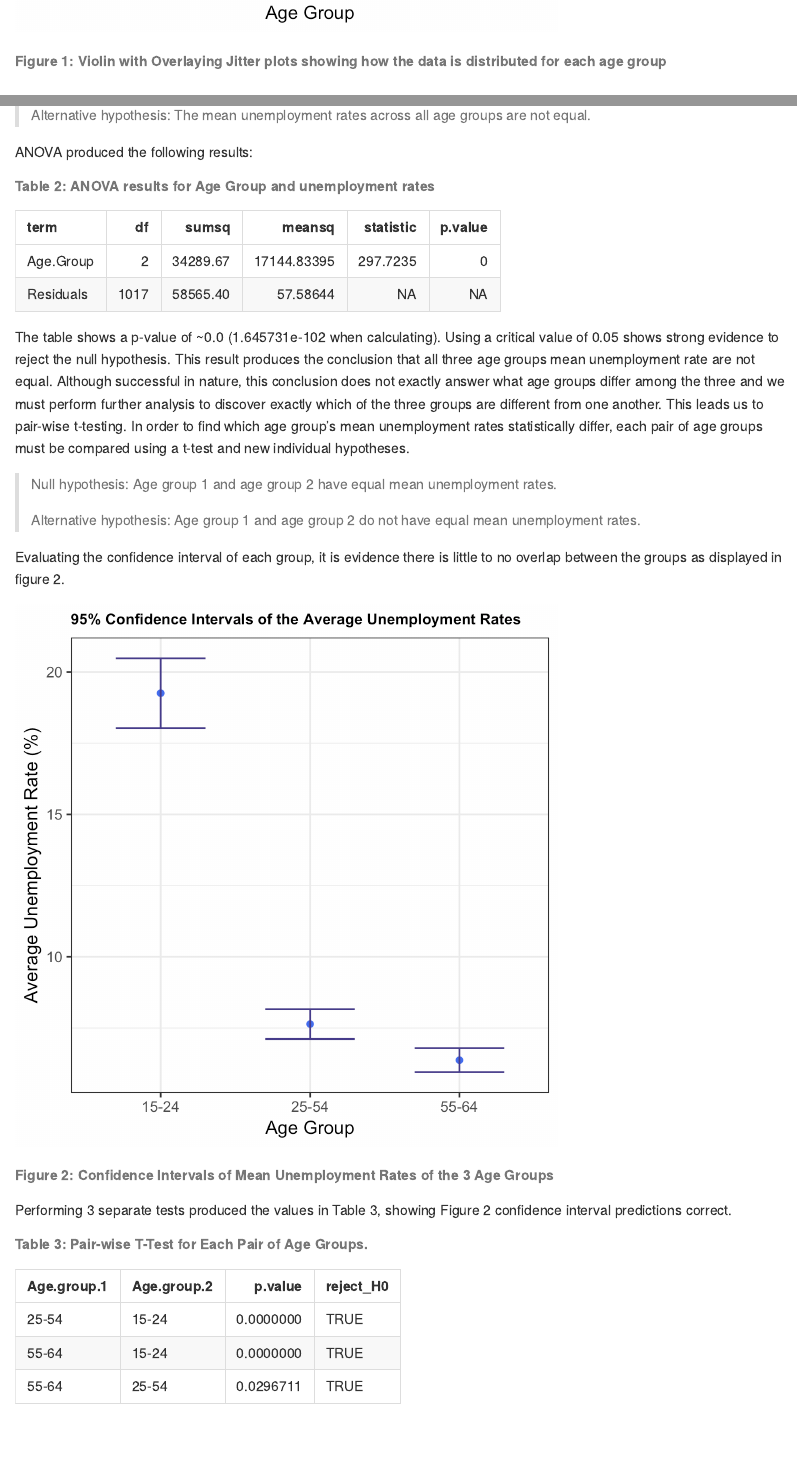
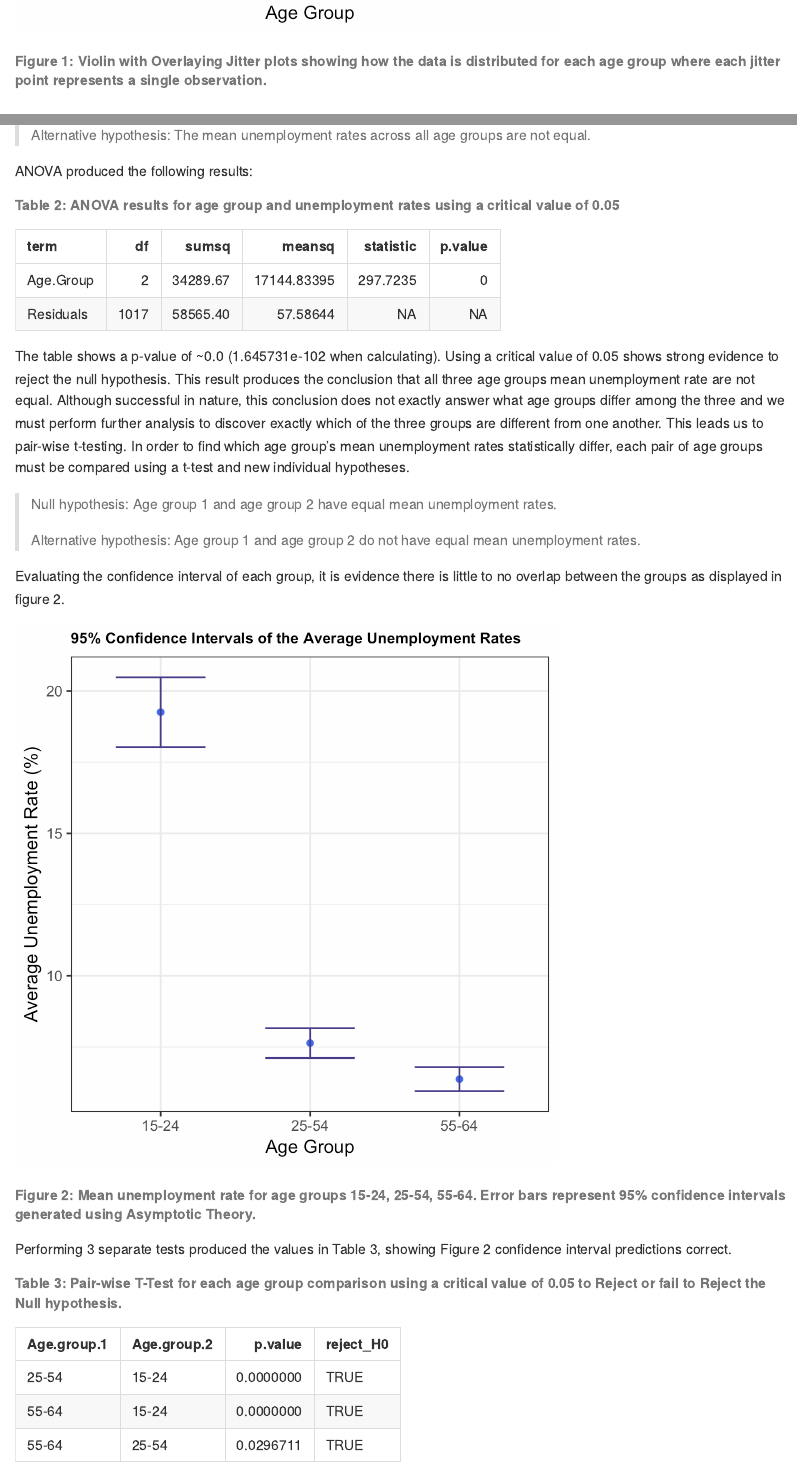
Before and after one commit to UBC-MDS/DSCI_522-Age-and-Unemployment-Rates, an R Markdown document (doc/age-and-unemployment-rates-report.Rmd): the page in a window 1100 px wide, from 1890 px down, and a second part further down, joined at a grey line. Rendered offline with R 4.5, knitr and Pandoc, with nearby package versions.

Commit message:
fixed captions for figures and tables

````diff
--- a/doc/age-and-unemployment-rates-report.Rmd
+++ b/doc/age-and-unemployment-rates-report.Rmd
@@ -42,7 +42,7 @@ The values of unemployment rates for the different age group vary substantially
 knitr::include_graphics('../img/violin.png')
 ```
 
-###### Figure 1: Violin with Overlaying Jitter plots showing how the data is distributed for each age group
+###### Figure 1: Violin with Overlaying Jitter plots showing how the data is distributed for each age group where each jitter point represents a single observation.
 
 
 ## Findings
@@ -55,7 +55,7 @@ To begin the analysis we first must perform ANOVA to answer our hypothesis quest
 
 ANOVA produced the following results:
 
-###### Table 2: ANOVA results for Age Group and unemployment rates
+###### Table 2: ANOVA results for age group and unemployment rates using a critical value of 0.05
 
 ```{r echo= FALSE}
 anova <- read.csv("../results/anova-table.csv")
@@ -74,11 +74,12 @@ Evaluating the confidence interval of each group, it is evidence there is little
 knitr::include_graphics('../img/mean_CI.png')
 ```
 
-###### Figure 2: Confidence Intervals of Mean Unemployment Rates of the 3 Age Groups
+###### Figure 2: Mean unemployment rate for age groups 15-24, 25-54, 55-64. Error bars represent 95% confidence intervals generated using Asymptotic Theory.
+
 
 Performing 3 separate tests produced the values in Table 3, showing Figure 2 confidence interval predictions correct.
 
-###### Table 3: Pair-wise T-Test for Each Pair of Age Groups.
+###### Table 3: Pair-wise T-Test for each age group comparison using a critical value of 0.05 to Reject or fail to Reject the Null hypothesis.
 
 ```{r echo = FALSE}
 pair <- read.csv("../results/pairwise-test-table.csv")
````
Also changed, not shown: doc/age-and-unemployment-rates-report.html (deleted), doc/age-and-unemployment-rates-report.md, doc/age-and-unemployment-rates-report.Rmd (2 more changed lines).
